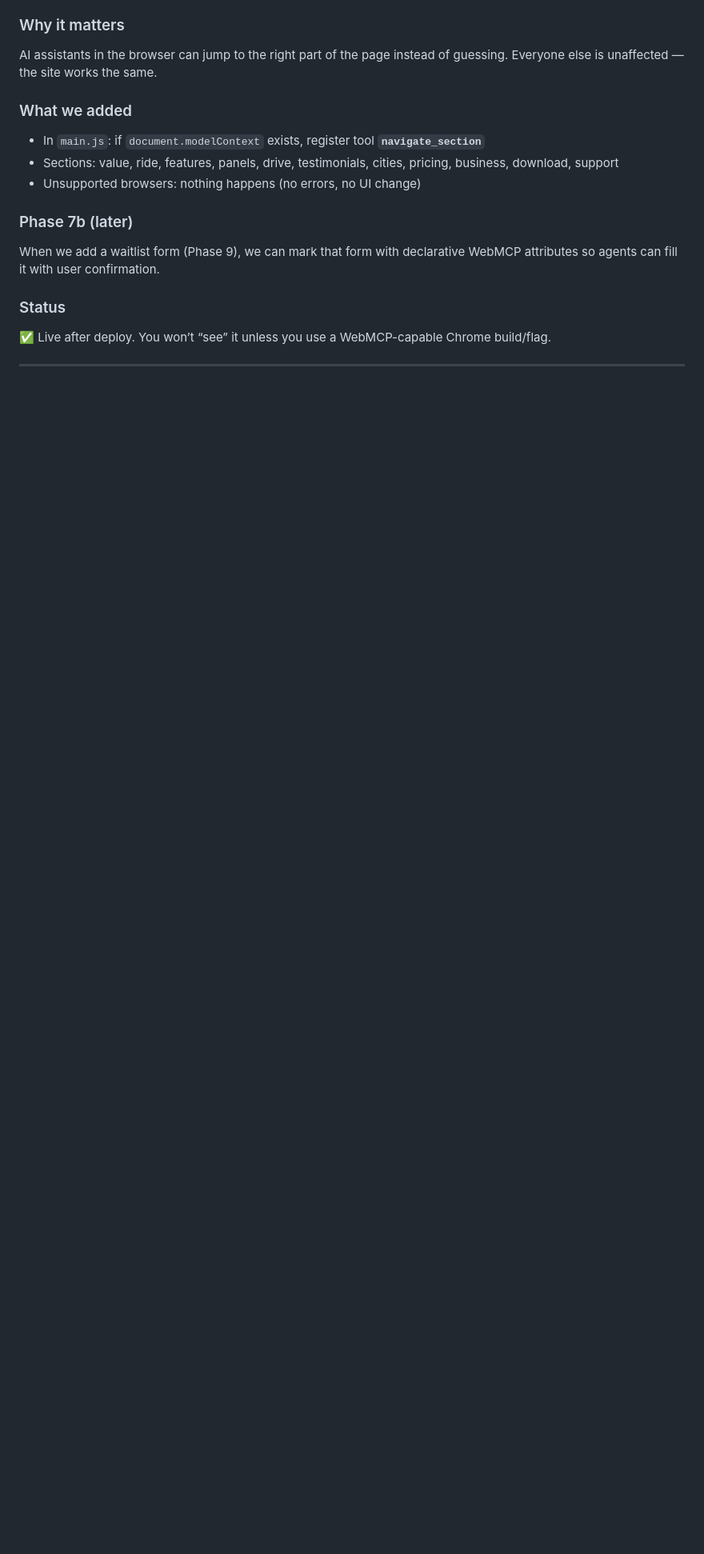
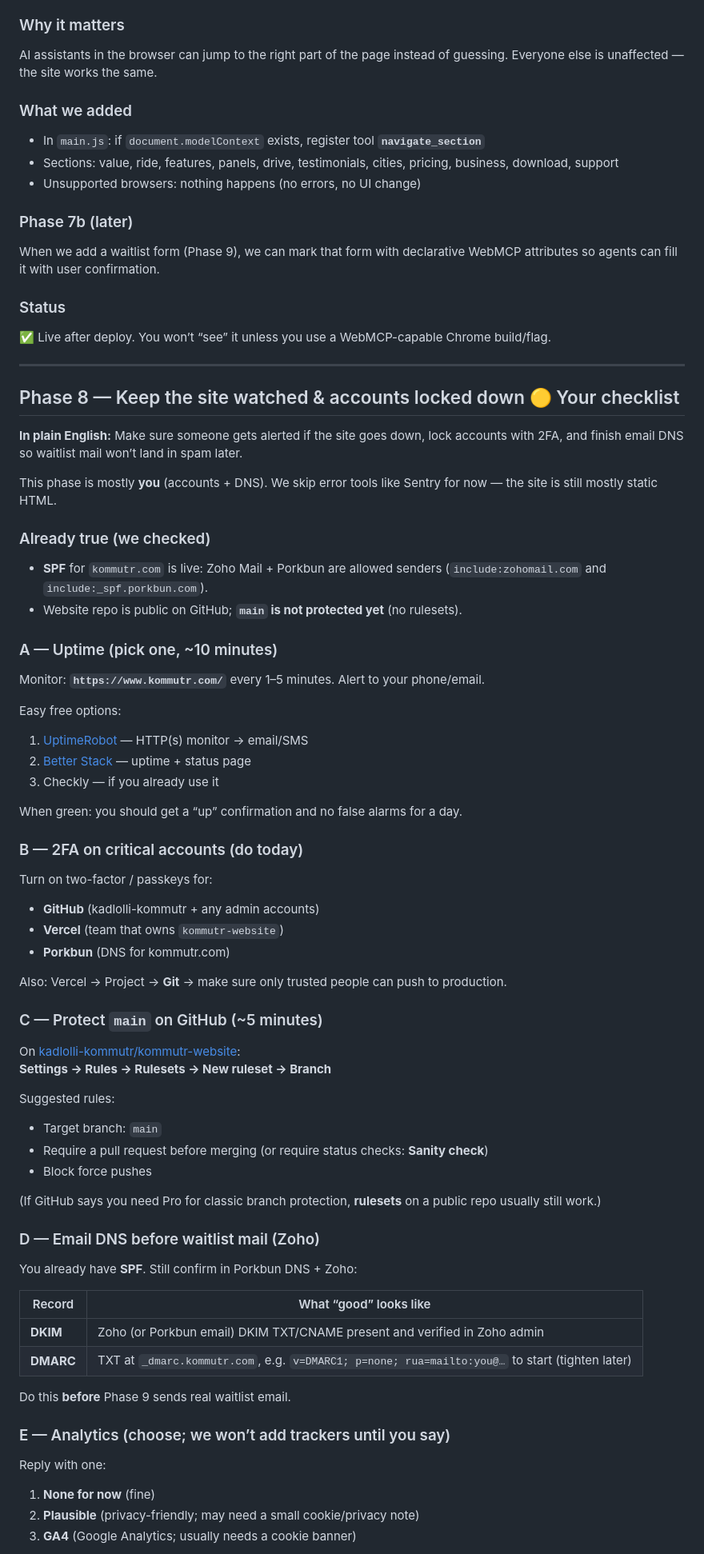
Before and after one commit to kadlolli-kommutr/kommutr-website, a Markdown page: implemented_website.md, the part around one of its changes. Shown at 80% size. GitHub-like rendering; blank space fills up the shorter version.

Commit message:
Add Phase 8 founder checklist for uptime, 2FA, and email DNS.
Co-authored-by: Cursor <cursoragent@cursor.com>

```diff
--- a/implemented_website.md
+++ b/implemented_website.md
@@ -264,3 +264,63 @@ When we add a waitlist form (Phase 9), we can mark that form with declarative We
 
 ---
 
+## Phase 8 — Keep the site watched & accounts locked down 🟡 Your checklist
+
+**In plain English:** Make sure someone gets alerted if the site goes down, lock accounts with 2FA, and finish email DNS so waitlist mail won’t land in spam later.
+
+This phase is mostly **you** (accounts + DNS). We skip error tools like Sentry for now — the site is still mostly static HTML.
+
+### Already true (we checked)
+- **SPF** for `kommutr.com` is live: Zoho Mail + Porkbun are allowed senders (`include:zohomail.com` and `include:_spf.porkbun.com`).
+- Website repo is public on GitHub; **`main` is not protected yet** (no rulesets).
+
+### A — Uptime (pick one, ~10 minutes)
+
+Monitor: **`https://www.kommutr.com/`** every 1–5 minutes. Alert to your phone/email.
+
+Easy free options:
+1. [UptimeRobot](https://uptimerobot.com/) — HTTP(s) monitor → email/SMS
+2. [Better Stack](https://betterstack.com/) — uptime + status page
+3. Checkly — if you already use it
+
+When green: you should get a “up” confirmation and no false alarms for a day.
+
+### B — 2FA on critical accounts (do today)
+
+Turn on two-factor / passkeys for:
+- **GitHub** (kadlolli-kommutr + any admin accounts)
+- **Vercel** (team that owns `kommutr-website`)
+- **Porkbun** (DNS for kommutr.com)
+
+Also: Vercel → Project → **Git** → make sure only trusted people can push to production.
+
+### C — Protect `main` on GitHub (~5 minutes)
+
+On [kadlolli-kommutr/kommutr-website](https://github.com/kadlolli-kommutr/kommutr-website):
+**Settings → Rules → Rulesets → New ruleset → Branch**
+
+Suggested rules:
+- Target branch: `main`
+- Require a pull request before merging (or require status checks: **Sanity check**)
+- Block force pushes
+
+(If GitHub says you need Pro for classic branch protection, **rulesets** on a public repo usually still work.)
+
+### D — Email DNS before waitlist mail (Zoho)
+
+You already have **SPF**. Still confirm in Porkbun DNS + Zoho:
+
+| Record | What “good” looks like |
+|--------|-------------------------|
+| **DKIM** | Zoho (or Porkbun email) DKIM TXT/CNAME present and verified in Zoho admin |
+| **DMARC** | TXT at `_dmarc.kommutr.com`, e.g. `v=DMARC1; p=none; rua=mailto:you@…` to start (tighten later) |
+
+Do this **before** Phase 9 sends real waitlist email.
+
+### E — Analytics (choose; we won’t add trackers until you say)
+
+Reply with one:
+1. **None for now** (fine)
+2. **Plausible** (privacy-friendly; may need a small cookie/privacy note)
+3. **GA4** (Google Analytics; usually needs a cookie banner)
+
```
Also changed, not shown: other parts of implemented_website.md (+16 -1 lines), website.md (+13 -9 lines).
